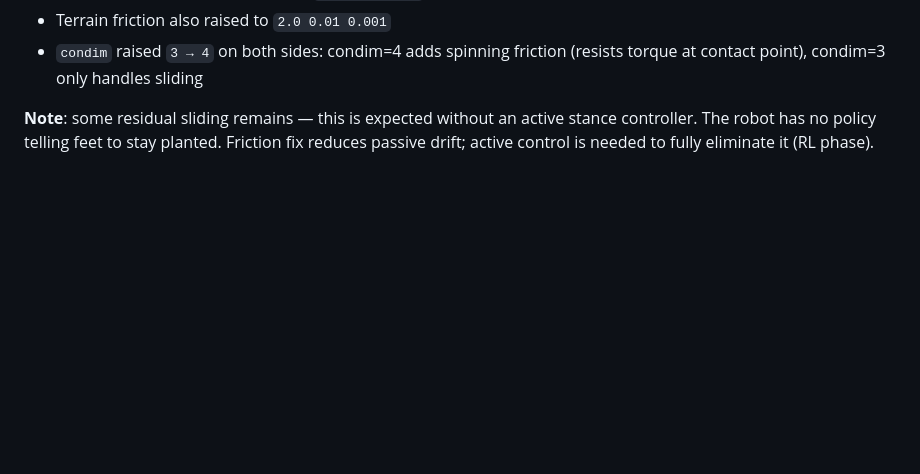
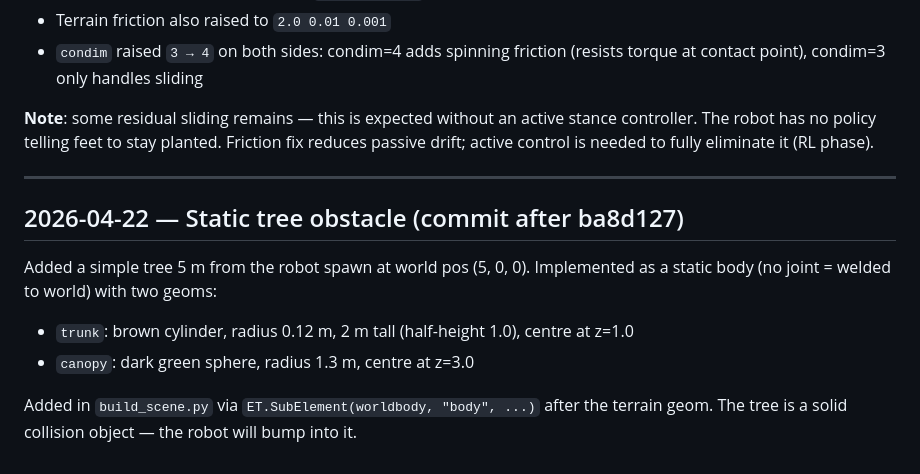
Before and after one commit to tonycurra/gibbon-bot, a Markdown page: archive/gibbonBot-RL/DEVLOG.md, the part around the change. GitHub-like rendering; blank space fills up the shorter version.

Commit message:
docs: log tree obstacle addition

```diff
--- a/archive/gibbonBot-RL/DEVLOG.md
+++ b/archive/gibbonBot-RL/DEVLOG.md
@@ -162,3 +162,15 @@ torso, gripper tips hitting sloped terrain), lateral forces exceed what 1.0 can
 **Note**: some residual sliding remains — this is expected without an active stance
 controller. The robot has no policy telling feet to stay planted. Friction fix reduces
 passive drift; active control is needed to fully eliminate it (RL phase).
+
+---
+
+## 2026-04-22 — Static tree obstacle (commit after ba8d127)
+
+Added a simple tree 5 m from the robot spawn at world pos (5, 0, 0).
+Implemented as a static body (no joint = welded to world) with two geoms:
+- `trunk`: brown cylinder, radius 0.12 m, 2 m tall (half-height 1.0), centre at z=1.0
+- `canopy`: dark green sphere, radius 1.3 m, centre at z=3.0
+
+Added in `build_scene.py` via `ET.SubElement(worldbody, "body", ...)` after the terrain geom.
+The tree is a solid collision object — the robot will bump into it.
```
